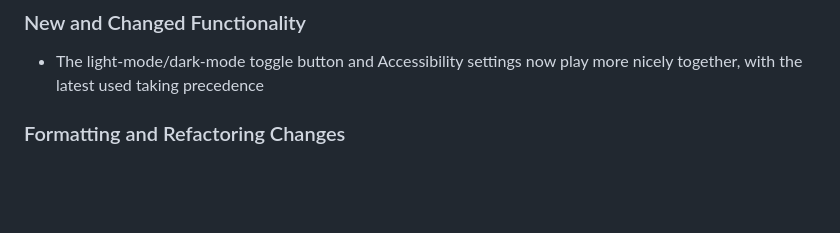
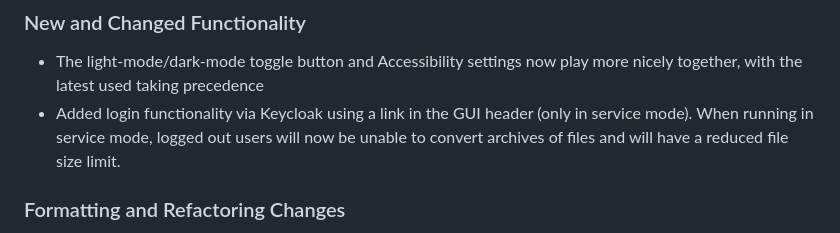
Before and after one commit to PSDI-UK/psdi-data-conversion, a Markdown page: CHANGELOG.md, the part around the change. GitHub-like rendering; blank space fills up the shorter version.

Commit message:
Update changelog

```diff
--- a/CHANGELOG.md
+++ b/CHANGELOG.md
@@ -5,6 +5,7 @@
 ### New and Changed Functionality
 
 - The light-mode/dark-mode toggle button and Accessibility settings now play more nicely together, with the latest used taking precedence
+- Added login functionality via Keycloak using a link in the GUI header (only in service mode). When running in service mode, logged out users will now be unable to convert archives of files and will have a reduced file size limit.
 
 ### Formatting and Refactoring Changes
 
```
